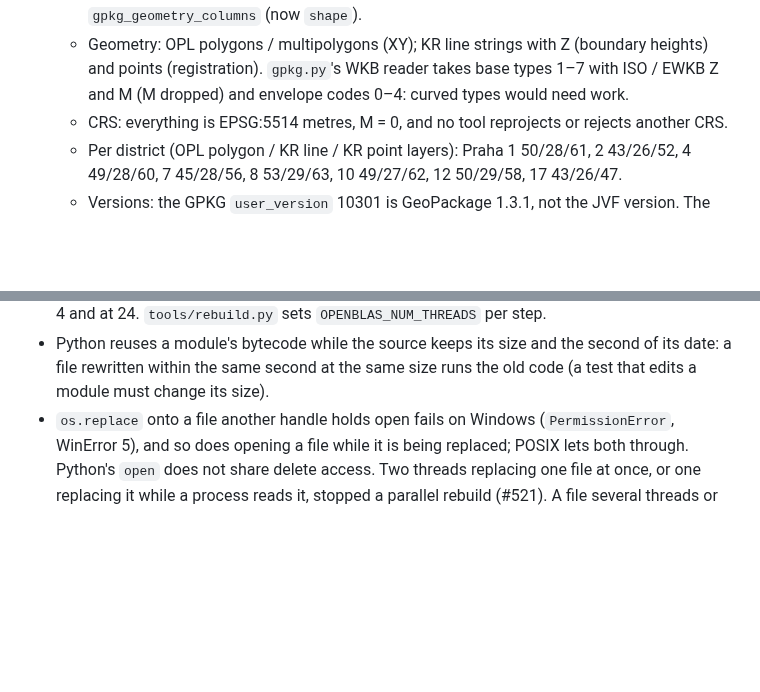
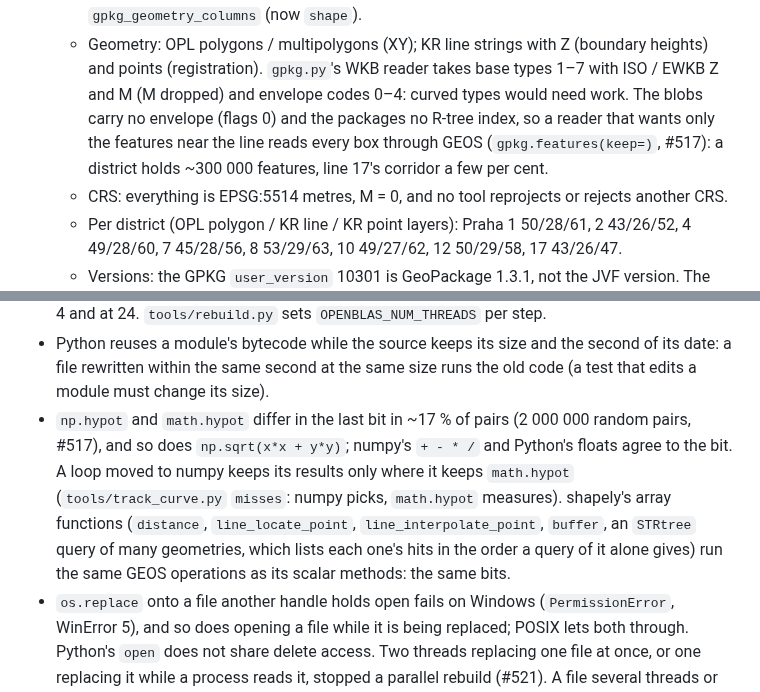
Before and after one commit to jnd-cz/prague-transport-sim, a Markdown page: docs/knowledge.md, 2 parts joined by grey strips. Drawn GitHub-style; blank space fills up the shorter version.

Commit message:
Docs: the machine's kept/ cache, the survey's boxes, np.hypot against math.hypot (#517)
Co-Authored-By: Claude Opus 5.5 <noreply@anthropic.com>

```diff
--- a/docs/knowledge.md
+++ b/docs/knowledge.md
@@ -444,7 +444,9 @@ Sections:
     `shape`).
   - Geometry: OPL polygons / multipolygons (XY); KR line strings with Z (boundary heights) and points
     (registration). `gpkg.py`'s WKB reader takes base types 1–7 with ISO / EWKB Z and M (M dropped) and
-    envelope codes 0–4: curved types would need work.
+    envelope codes 0–4: curved types would need work. The blobs carry no envelope (flags 0) and the packages
+    no R-tree index, so a reader that wants only the features near the line reads every box through GEOS
+    (`gpkg.features(keep=)`, #517): a district holds ~300 000 features, line 17's corridor a few per cent.
   - CRS: everything is EPSG:5514 metres, M = 0, and no tool reprojects or rejects another CRS.
   - Per district (OPL polygon / KR line / KR point layers): Praha 1 50/28/61, 2 43/26/52, 4 49/28/60,
     7 45/28/56, 8 53/29/63, 10 49/27/62, 12 50/29/58, 17 43/26/47.
@@ -910,6 +912,12 @@ D 1/2, the exam sets and the training manual (docs/research/prazsketramvaje/READ
 - Python reuses a module's bytecode while the source keeps its size and the second of its date: a file
   rewritten within the same second at the same size runs the old code (a test that edits a module must
   change its size).
+- `np.hypot` and `math.hypot` differ in the last bit in ~17 % of pairs (2 000 000 random pairs, #517), and so does
+  `np.sqrt(x*x + y*y)`; numpy's `+ - * /` and Python's floats agree to the bit. A loop moved to numpy keeps its
+  results only where it keeps `math.hypot` (`tools/track_curve.py` `misses`: numpy picks, `math.hypot` measures).
+  shapely's array functions (`distance`, `line_locate_point`, `line_interpolate_point`, `buffer`, an `STRtree`
+  query of many geometries, which lists each one's hits in the order a query of it alone gives) run the same GEOS
+  operations as its scalar methods: the same bits.
 - `os.replace` onto a file another handle holds open fails on Windows (`PermissionError`, WinError 5), and
   so does opening a file while it is being replaced; POSIX lets both through. Python's `open` does not share
   delete access. Two threads replacing one file at once, or one replacing it while a process reads it,
```
Also changed, not shown: DATA.md (+4 -2 lines), DEVELOPING.md (+4 -1 lines).
